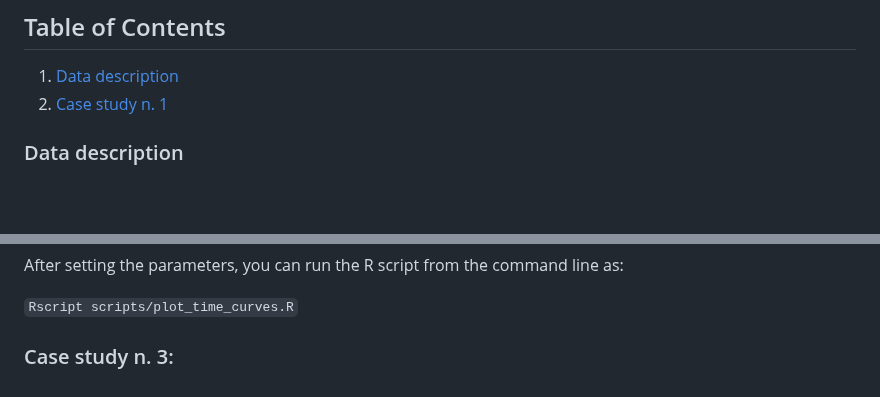
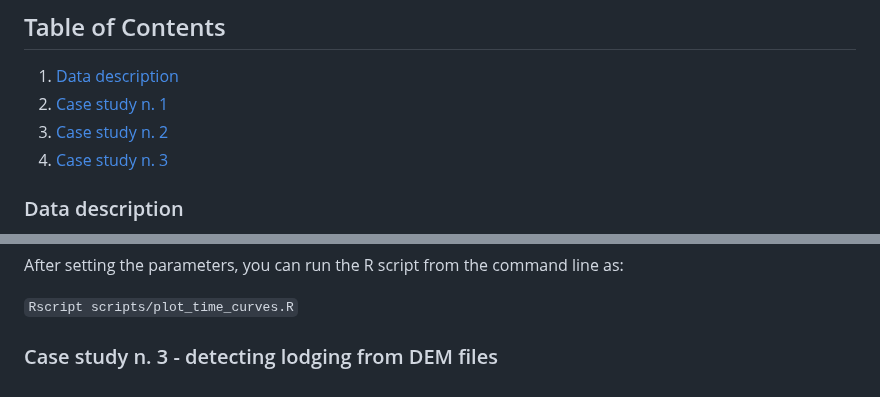
Before and after one commit to ne1s0n/paper-drone2report, a Markdown page: README.md, 2 parts joined by grey strips. Rendered like a GitHub page; blank space fills up the shorter version.

```diff
--- a/README.md
+++ b/README.md
@@ -5,6 +5,8 @@ This work is partly supported by the research project [Polyploidbreeding](https:
 
  1. [Data description](#Data-description)
  2. [Case study n. 1](#case-study-n-1---thresholding)
+ 3. [Case study n. 2](#case-study-n-2---monitoring-vegetation-indices-over-time)
+ 4. [Case study n. 3](#case-study-n-3---detecting-lodging-from-DEM-files)
 
 ### Data description
 
@@ -66,4 +68,4 @@ After setting the parameters, you can run the R script from the command line as:
 
 `Rscript scripts/plot_time_curves.R`
 
-### Case study n. 3:
+### Case study n. 3 - detecting lodging from DEM files
```
